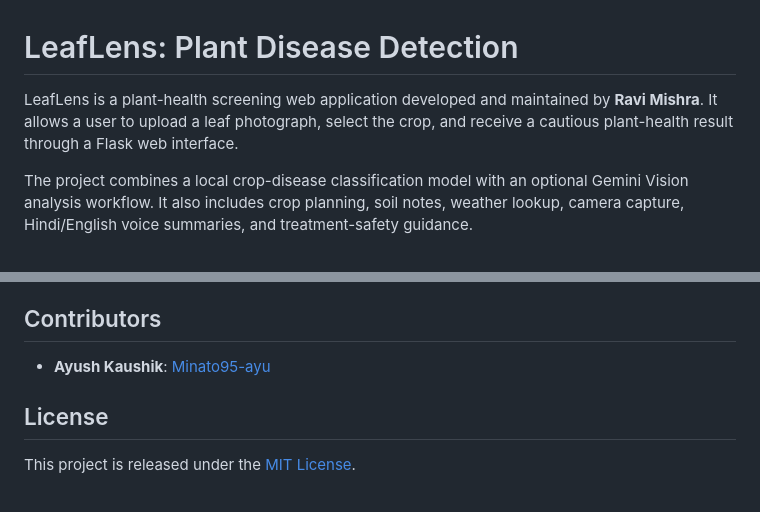
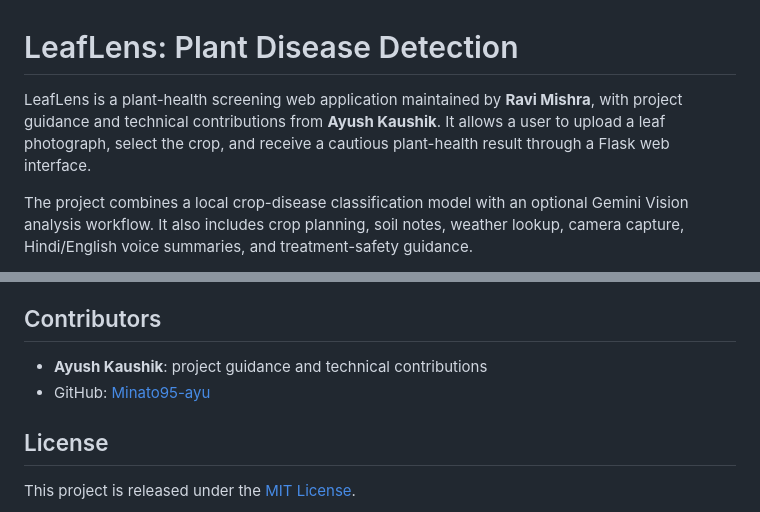
Before and after one commit to RaviMishra3036/Detection-of-Plant-Disease-main, a Markdown page: README.md, 2 parts joined by grey strips. Drawn GitHub-style.

Commit message:
Credit Ayush Kaushik for project guidance

```diff
--- a/README.md
+++ b/README.md
@@ -1,6 +1,6 @@
 # LeafLens: Plant Disease Detection
 
-LeafLens is a plant-health screening web application developed and maintained by **Ravi Mishra**. It allows a user to upload a leaf photograph, select the crop, and receive a cautious plant-health result through a Flask web interface.
+LeafLens is a plant-health screening web application maintained by **Ravi Mishra**, with project guidance and technical contributions from **Ayush Kaushik**. It allows a user to upload a leaf photograph, select the crop, and receive a cautious plant-health result through a Flask web interface.
 
 The project combines a local crop-disease classification model with an optional Gemini Vision analysis workflow. It also includes crop planning, soil notes, weather lookup, camera capture, Hindi/English voice summaries, and treatment-safety guidance.
 
@@ -248,7 +248,8 @@ git lfs track "*.pkl"
 
 ## Contributors
 
-- **Ayush Kaushik**: [Minato95-ayu](https://github.com/Minato95-ayu)
+- **Ayush Kaushik**: project guidance and technical contributions
+- GitHub: [Minato95-ayu](https://github.com/Minato95-ayu)
 
 ## License
 
```
